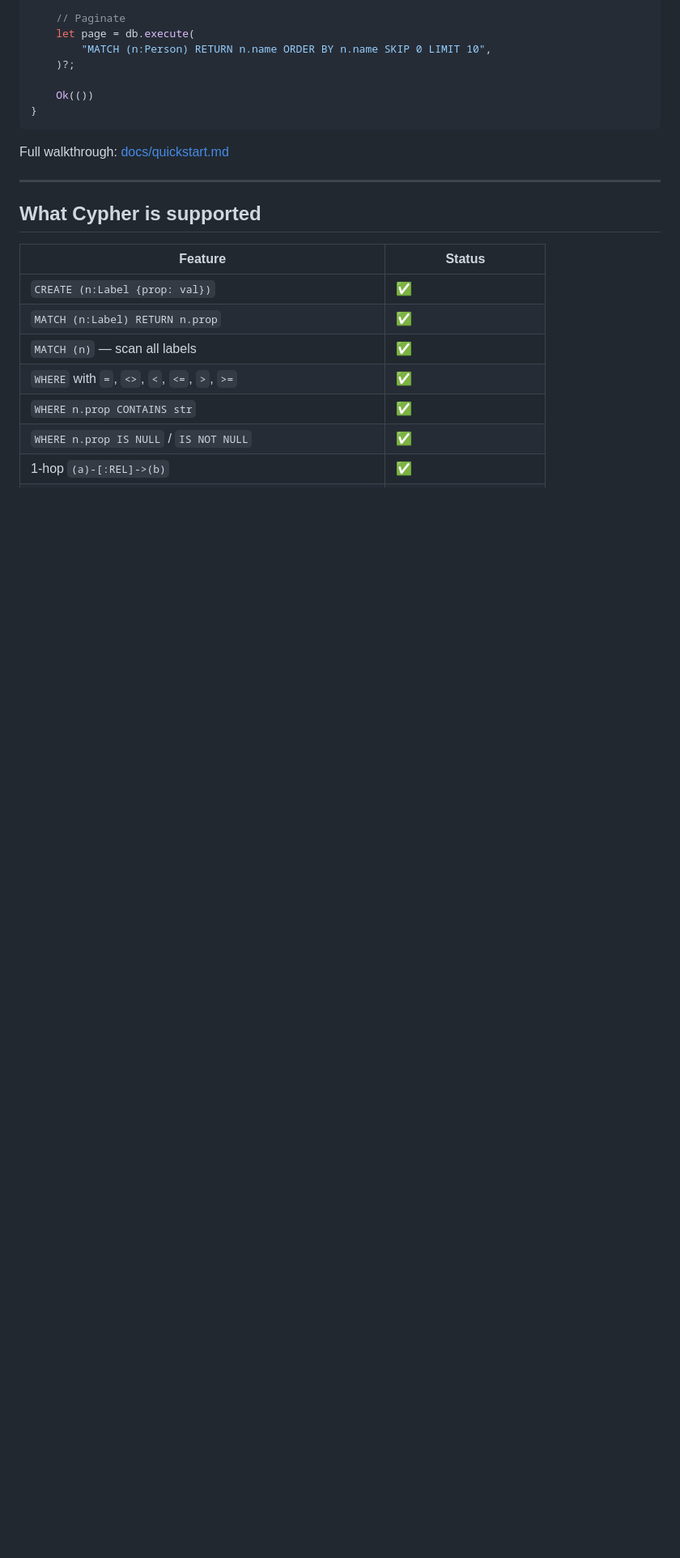
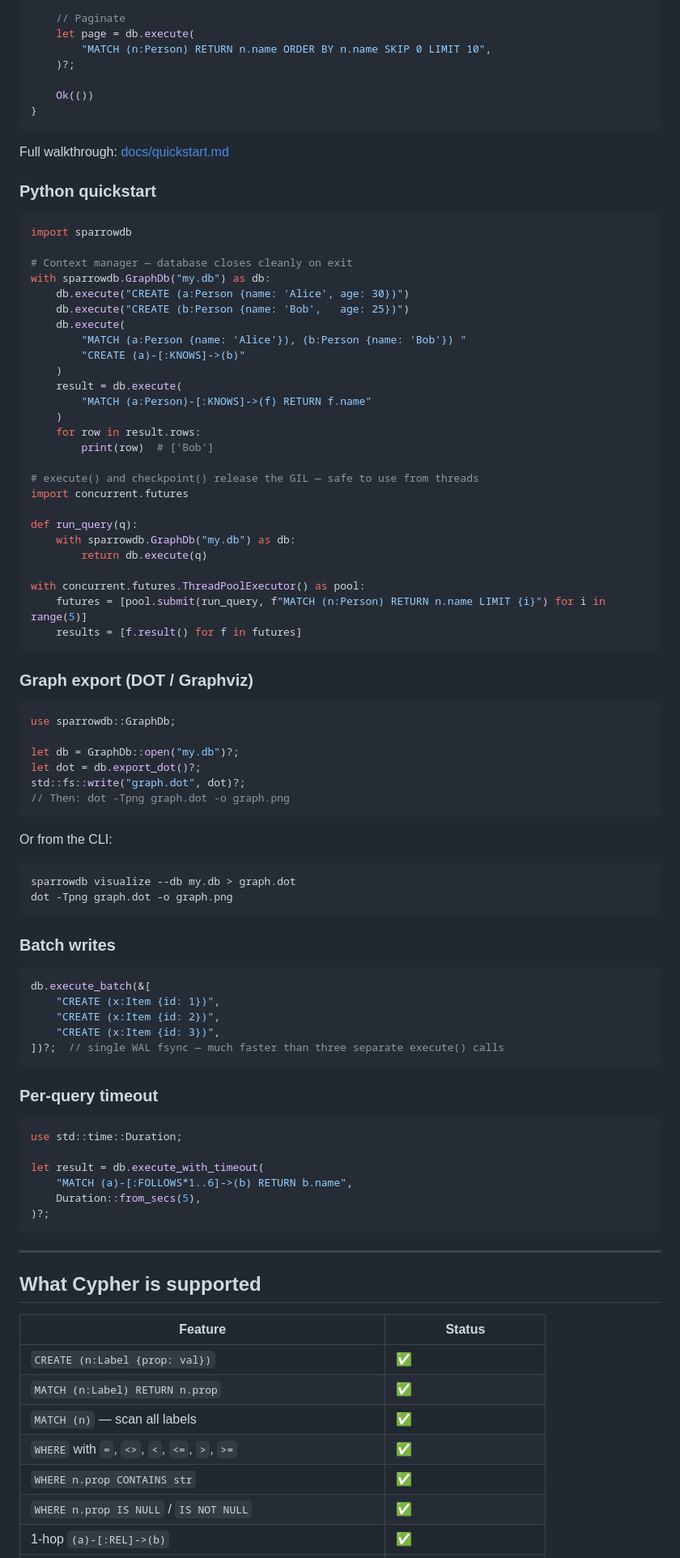
Before and after one commit to ryaker/SparrowDB, a Markdown page: README.md, the part around one of its changes. Shown at 81% size. Rendered like a GitHub page; blank space fills up the shorter version.

````diff
--- a/README.md
+++ b/README.md
@@ -86,6 +86,76 @@ fn main() -> sparrowdb::Result<()> {
 
 Full walkthrough: [docs/quickstart.md](docs/quickstart.md)
 
+### Python quickstart
+
+```python
+import sparrowdb
+
+# Context manager — database closes cleanly on exit
+with sparrowdb.GraphDb("my.db") as db:
+    db.execute("CREATE (a:Person {name: 'Alice', age: 30})")
+    db.execute("CREATE (b:Person {name: 'Bob',   age: 25})")
+    db.execute(
+        "MATCH (a:Person {name: 'Alice'}), (b:Person {name: 'Bob'}) "
+        "CREATE (a)-[:KNOWS]->(b)"
+    )
+    result = db.execute(
+        "MATCH (a:Person)-[:KNOWS]->(f) RETURN f.name"
+    )
+    for row in result.rows:
+        print(row)  # ['Bob']
+
+# execute() and checkpoint() release the GIL — safe to use from threads
+import concurrent.futures
+
+def run_query(q):
+    with sparrowdb.GraphDb("my.db") as db:
+        return db.execute(q)
+
+with concurrent.futures.ThreadPoolExecutor() as pool:
+    futures = [pool.submit(run_query, f"MATCH (n:Person) RETURN n.name LIMIT {i}") for i in range(5)]
+    results = [f.result() for f in futures]
+```
+
+### Graph export (DOT / Graphviz)
+
+```rust
+use sparrowdb::GraphDb;
+
+let db = GraphDb::open("my.db")?;
+let dot = db.export_dot()?;
+std::fs::write("graph.dot", dot)?;
+// Then: dot -Tpng graph.dot -o graph.png
+```
+
+Or from the CLI:
+
+```bash
+sparrowdb visualize --db my.db > graph.dot
+dot -Tpng graph.dot -o graph.png
+```
+
+### Batch writes
+
+```rust
+db.execute_batch(&[
+    "CREATE (x:Item {id: 1})",
+    "CREATE (x:Item {id: 2})",
+    "CREATE (x:Item {id: 3})",
+])?;  // single WAL fsync — much faster than three separate execute() calls
+```
+
+### Per-query timeout
+
+```rust
+use std::time::Duration;
+
+let result = db.execute_with_timeout(
+    "MATCH (a)-[:FOLLOWS*1..6]->(b) RETURN b.name",
+    Duration::from_secs(5),
+)?;
+```
+
 ---
 
 ## What Cypher is supported
````
Also changed, not shown: other parts of README.md (+14 -2 lines), CHANGELOG.md (added, +111 -0 lines).
